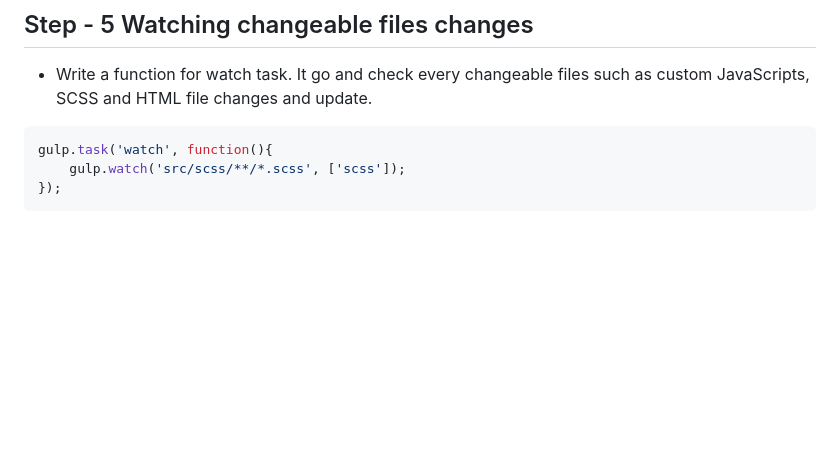
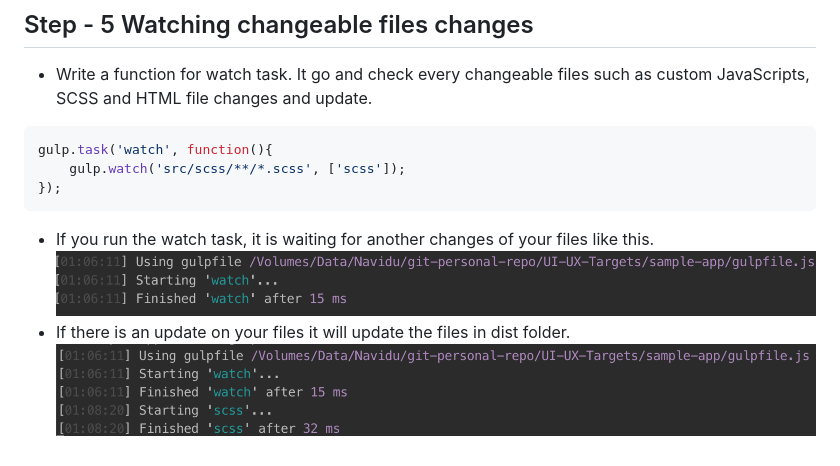
Before and after one commit to navidu/UI-UX-Targets, a Markdown page: sample-app/README.md, the part around the change. Rendered like a GitHub page; pictures changed too: sample-app/doc/img/watch-compiled.png (added), sample-app/doc/img/watch.png (added); blank space fills up the shorter version.

````diff
--- a/sample-app/README.md
+++ b/sample-app/README.md
@@ -252,3 +252,7 @@ gulp.task('watch', function(){
     gulp.watch('src/scss/**/*.scss', ['scss']);
 });
 ```
+- If you run the  watch task, it is waiting for another changes of your files like this.
+![project-build](doc/img/watch.png)
+- If there is an update on your files it will update the files in dist folder.
+![project-build](doc/img/watch-compiled.png)
````
Also changed, not shown: 1 other file.
